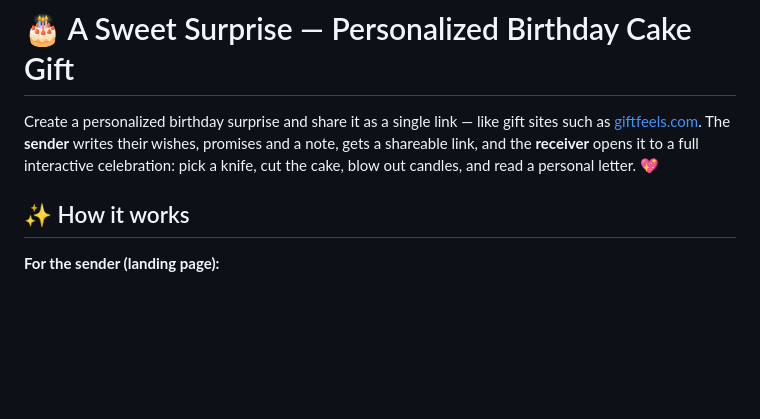
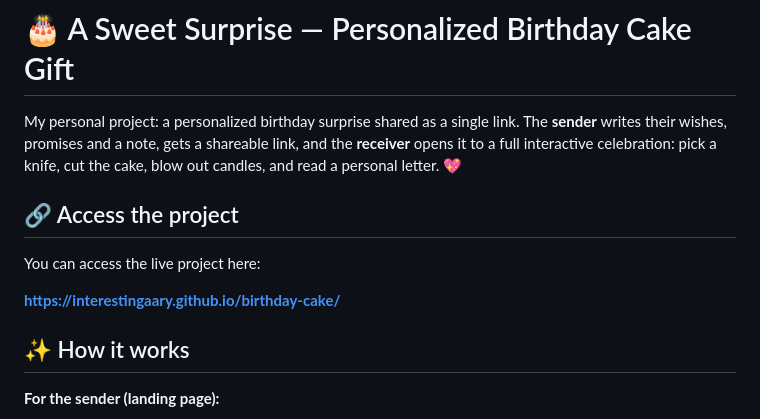
Before and after one commit to InterestingAary/birthday-cake, a Markdown page: README.md, the part around one of its changes. Drawn GitHub-style; blank space fills up the shorter version.

Commit message:
Update README: remove inspiration reference, add live project link

```diff
--- a/README.md
+++ b/README.md
@@ -1,9 +1,15 @@
 # 🎂 A Sweet Surprise — Personalized Birthday Cake Gift
 
-Create a personalized birthday surprise and share it as a single link — like gift sites such as
-[giftfeels.com](https://giftfeels.com/birthday-gifts). The **sender** writes their wishes,
-promises and a note, gets a shareable link, and the **receiver** opens it to a full interactive
-celebration: pick a knife, cut the cake, blow out candles, and read a personal letter. 💖
+My personal project: a personalized birthday surprise shared as a single link. The **sender**
+writes their wishes, promises and a note, gets a shareable link, and the **receiver** opens it
+to a full interactive celebration: pick a knife, cut the cake, blow out candles, and read a
+personal letter. 💖
+
+## 🔗 Access the project
+
+You can access the live project here:
+
+**https://interestingaary.github.io/birthday-cake/**
 
 ## ✨ How it works
 
```
Also changed, not shown: other parts of README.md (+1 -1 lines).
